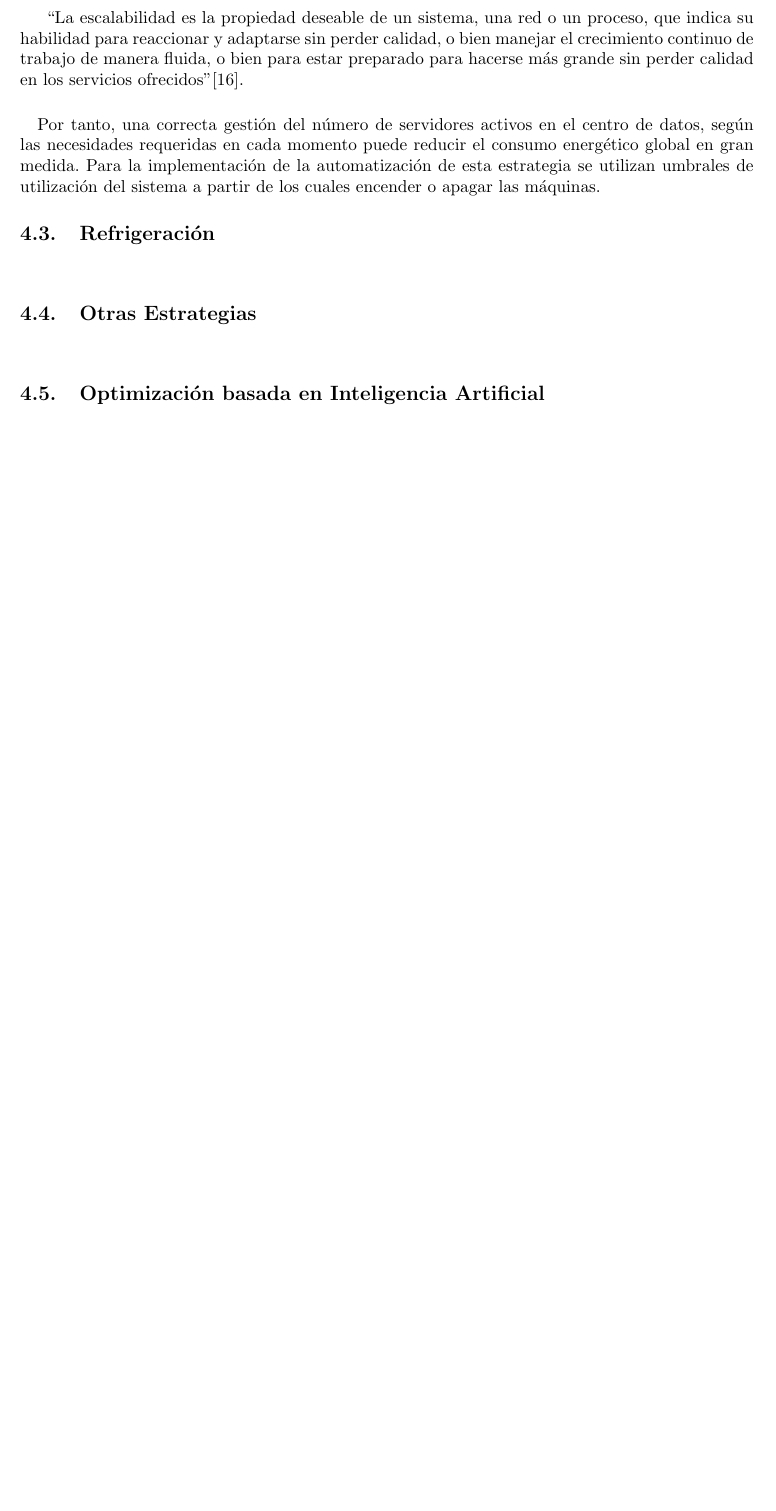
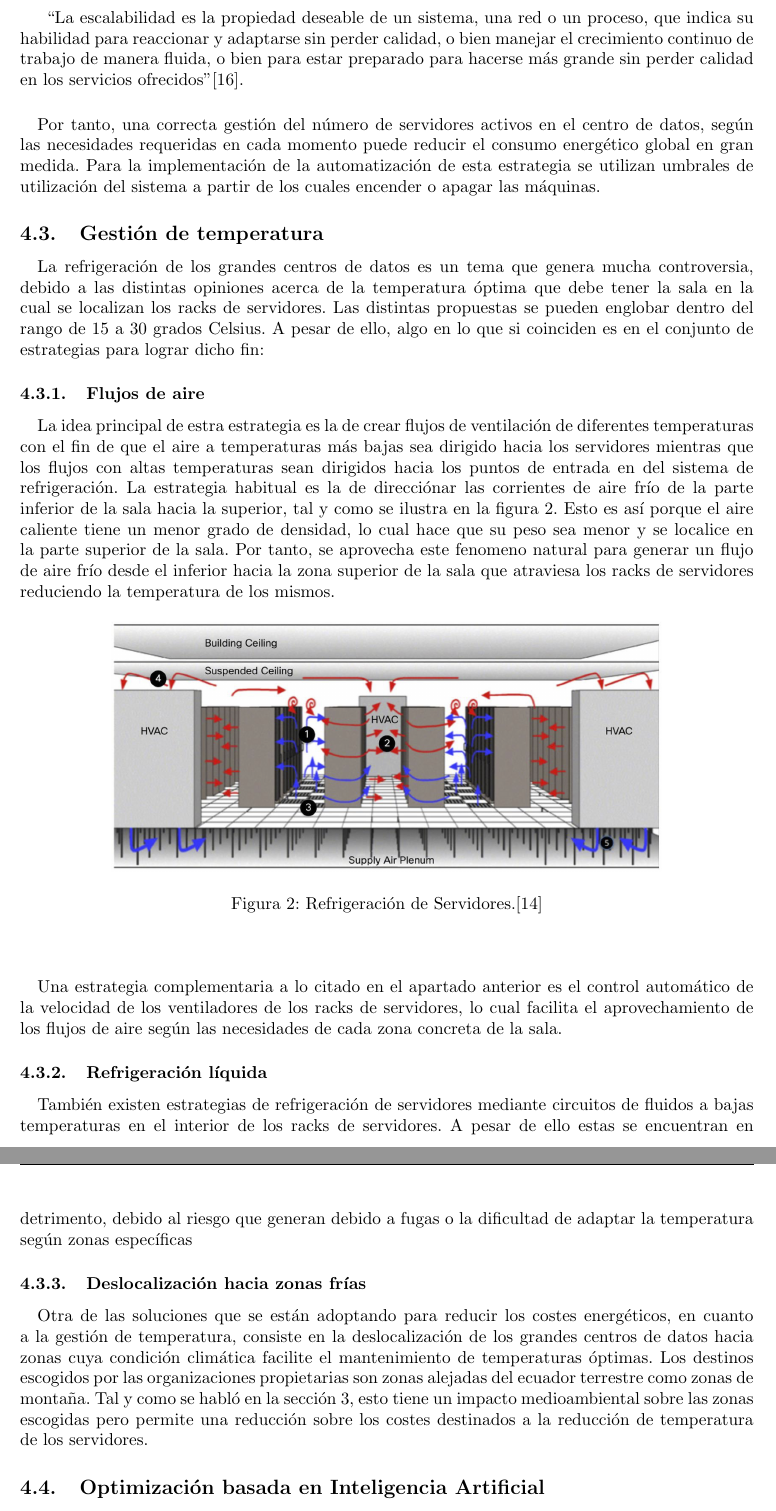
Before and after one commit to MangostasUVaTeam/consumo-energetico-de-los-centros-de-datos, a LaTeX document (main.tex): part of page 5 of 6 before the commit and two parts of pages 5 and 6 of 7 after it, the two joined at a grey line, cut so that both start at the same text, the shorter picture padded with empty space. Compiled offline with pdfLaTeX.

Commit message:
Done with optimization strategies

```diff
--- a/main.tex
+++ b/main.tex
@@ -145,18 +145,44 @@
 			Por tanto, una correcta gestión del número de servidores activos en el centro de datos, según las necesidades requeridas en cada momento puede reducir el consumo energético global en gran medida. Para la implementación de la automatización de esta estrategia se utilizan umbrales de utilización del sistema a partir de los cuales encender o apagar las máquinas.
 
 
-		\subsection{Refrigeración}
+		\subsection{Gestión de temperatura}
 
 			\paragraph{}
+			La refrigeración de los grandes centros de datos es un tema que genera mucha controversia, debido a las distintas opiniones acerca de la temperatura óptima que debe tener la sala en la cual se localizan los racks de servidores. Las distintas propuestas se pueden englobar dentro del rango de 15 a 30 grados Celsius. A pesar de ello, algo en lo que si coinciden es en el conjunto de estrategias para lograr dicho fin:
 
+			\subsubsection{Flujos de aire}
 
-		\subsection{Otras Estrategias}
+	 			\paragraph{}
+				La idea principal de estra estrategia es la de crear flujos de ventilación de diferentes temperaturas con el fin de que el aire a temperaturas más bajas sea dirigido hacia los servidores mientras que los flujos con altas temperaturas sean dirigidos hacia los puntos de entrada en del sistema de refrigeración. La estrategia habitual es la de direcciónar las corrientes de aire frío de la parte inferior de la sala hacia la superior, tal y como se ilustra en la figura \ref{image:refrigeration}. Esto es así porque el aire caliente tiene un menor grado de densidad, lo cual hace que su peso sea menor y se localice en la parte superior de la sala. Por tanto, se aprovecha este fenomeno natural para generar un flujo de aire frío desde el inferior hacia la zona superior de la sala que atraviesa los racks de servidores reduciendo la temperatura de los mismos.
 
-			\paragraph{}
+				\begin{figure}[htpb!]
+					\begin{center}
+						\includegraphics[width=0.75\textwidth]{refrigeration}
+						\caption{Refrigeración de Servidores.\cite{cisco:guide}}
+						\label{image:refrigeration}
+					\end{center}
+				\end{figure}
+
+				\paragraph{}
+				Una estrategia complementaria a lo citado en el apartado anterior es el control automático de la velocidad de los ventiladores de los racks de servidores, lo cual facilita el aprovechamiento de los flujos de aire según las necesidades de cada zona concreta de la sala.
+
+			\subsubsection{Refrigeración líquida}
+
+				\paragraph{}
+				También existen estrategias de refrigeración de servidores mediante circuitos de fluidos a bajas temperaturas en el interior de los racks de servidores. A pesar de ello estas se encuentran en detrimento, debido al riesgo que generan debido a fugas o la dificultad de adaptar la temperatura según zonas específicas
+
+			\subsubsection{Deslocalización hacia zonas frías}
+
+				\paragraph{}
+				Otra de las soluciones que se están adoptando para reducir los costes energéticos, en cuanto a la gestión de temperatura, consiste en la deslocalización de los grandes centros de datos hacia zonas cuya condición climática facilite el mantenimiento de temperaturas óptimas. Los destinos escogidos por las organizaciones propietarias son zonas alejadas del ecuador terrestre como zonas de montaña. Tal y como se habló en la sección \ref{sec:impacto}, esto tiene un impacto medioambiental sobre las zonas escogidas pero permite una reducción sobre los costes destinados a la reducción de temperatura de los servidores.
 
 		\subsection{Optimización basada en Inteligencia Artificial}
 
 			\paragraph{}
+			Una nueva estrategia de reducción de costes originados por consumo energético en los grandes centros de computación es la optimización mediante inteligencia artificial. Esta es una idea troncal al resto de estrategias vistas anteriormente. El motivo de ello es que se basa en buscar el punto óptimo de gestión de las mismas. En el pasado también se utilizaban técnicas similares para mejorar la productividad pero se caracterizaban por estar basadas en conjuntos de reglas o heurísticas definidas por el ser humano.
+
+			\paragraph{}
+			Lo novedoso de las técnicas que cada vez más, se están empezando a utilizar en un amplio rango de disciplinas en que basan la optimización en un concepto denominado \textbf{aprendizaje profundo}, cuya principal idea es la de tratar de aproximarse lo máximo posible a un valor óptimo de una función de coste, a partir de una representación interna del problema en forma de red de \say{neuronas} cuyos valores dirigen la entrada (estado actual del sistema desde el punto de vista del consumo energético) hacia otro valor (conjunto de acciones a realizar como encender o apagar servidores, aumentar la potencia de refrigeración, etc.) idealmente óptimo aprendido previamente.
 
 
   \section{Beneficios}
```
Also changed, not shown: images/refrigeration.png (added), main.pdf, main.tex (2 more changed lines), 1 other file.
